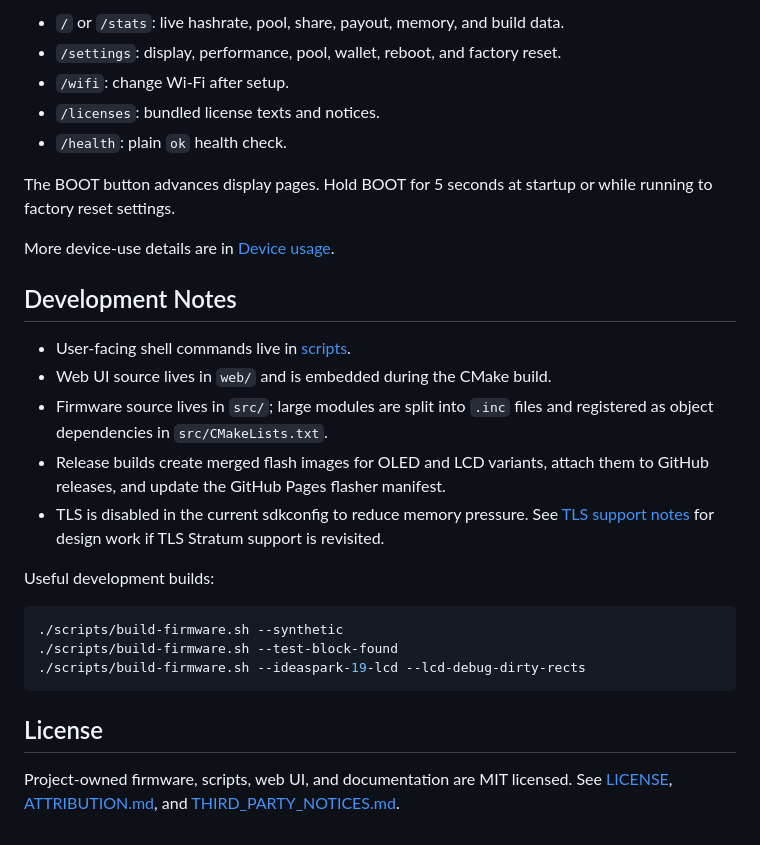
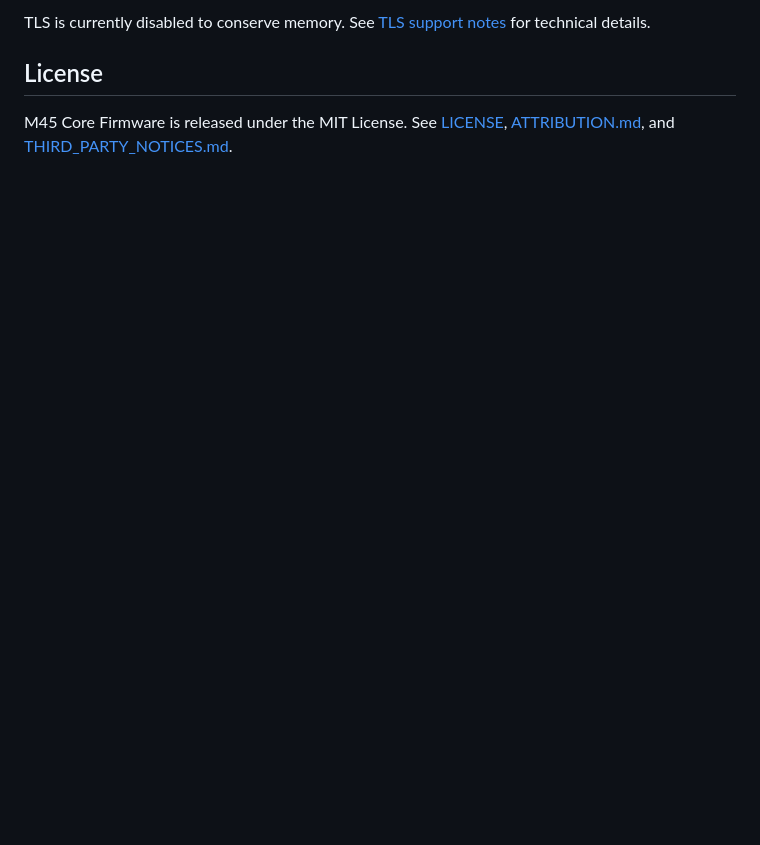
Before and after one commit to Distortions81/M45-Core-Firmware, a Markdown page: README.md, the part around one of its changes. Drawn GitHub-style; blank space fills up the shorter version.

Commit message:
simpler readme

````diff
--- a/README.md
+++ b/README.md
@@ -138,36 +95,7 @@ serves:
-- `/` or `/stats`: live hashrate, pool, share, payout, memory, and build data.
-- `/settings`: display, performance, pool, wallet, reboot, and factory reset.
-- `/wifi`: change Wi-Fi after setup.
-- `/licenses`: bundled license texts and notices.
-- `/health`: plain `ok` health check.
-
-The BOOT button advances display pages. Hold BOOT for 5 seconds at startup or
-while running to factory reset settings.
-
-More device-use details are in [Device usage](docs/USAGE.md).
-
-## Development Notes
-
-- User-facing shell commands live in [scripts](scripts/README.md).
-- Web UI source lives in `web/` and is embedded during the CMake build.
-- Firmware source lives in `src/`; large modules are split into `.inc` files
-  and registered as object dependencies in `src/CMakeLists.txt`.
-- Release builds create merged flash images for OLED and LCD variants, attach
-  them to GitHub releases, and update the GitHub Pages flasher manifest.
-- TLS is disabled in the current sdkconfig to reduce memory pressure. See
-  [TLS support notes](TLS-support.md) for design work if TLS Stratum support is
-  revisited.
-
-Useful development builds:
-
-```sh
-./scripts/build-firmware.sh --synthetic
-./scripts/build-firmware.sh --test-block-found
-./scripts/build-firmware.sh --ideaspark-19-lcd --lcd-debug-dirty-rects
-```
+TLS is currently disabled to conserve memory. See [TLS support notes](TLS-support.md)
+for technical details.
 
 ## License
 
-Project-owned firmware, scripts, web UI, and documentation are MIT licensed.
-See [LICENSE](LICENSE), [ATTRIBUTION.md](ATTRIBUTION.md), and
-[THIRD_PARTY_NOTICES.md](THIRD_PARTY_NOTICES.md).
+M45 Core Firmware is released under the MIT License. See [LICENSE](LICENSE),
+[ATTRIBUTION.md](ATTRIBUTION.md), and [THIRD_PARTY_NOTICES.md](THIRD_PARTY_NOTICES.md).
````
Also changed, not shown: other parts of README.md (+75 -118 lines).
